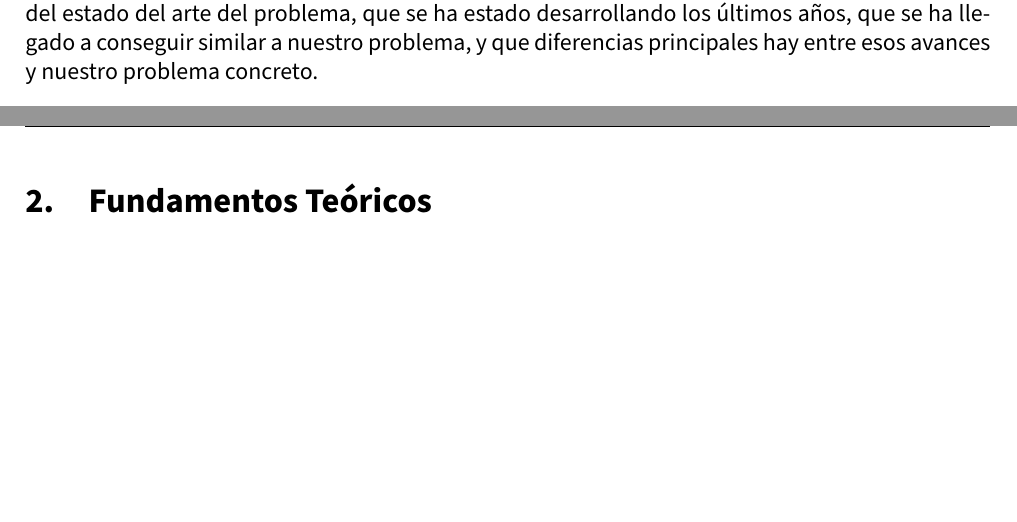
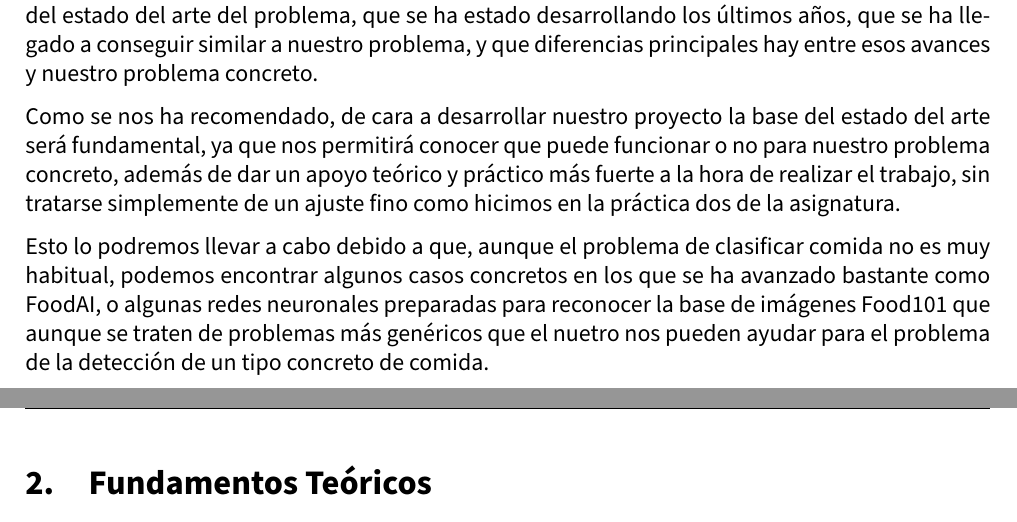
Before and after one commit to Juane99/CNN-Retraining-Project, a LaTeX document (memoria/VC_memoria_proyecto.tex, which reads memoria/input/introduccion.tex): two parts of pages 5 and 6 of 12, joined at a grey line, cut so that both start at the same text, the shorter picture padded with empty space. Compiled offline with pdfLaTeX.

Commit message:
acabo mi parte de introducción, no se que más meter tbh

```diff
--- a/memoria/input/introduccion.tex
+++ b/memoria/input/introduccion.tex
@@ -56,4 +56,6 @@ Es por todo lo anterior que queremos desarrollar una CNN que reconozca platos t
 
 De cara al desarrollo del proyecto comenzaremos con una introducción teórica a las redes neuronales convolucionales, tanto de su funcionamiento teórico como de la herramienta que utilizaremos para el desarrollo del proyecto, Keras. Tras la explicación de los fundamentos teóricos hablaremos del estado del arte del problema, que se ha estado desarrollando los últimos años, que se ha llegado a conseguir similar a nuestro problema, y que diferencias principales hay entre esos avances y nuestro problema concreto.
 
-% TODO : seguir hablando de la bibliografia actual y demás un poco como introducción
+Como se nos ha recomendado, de cara a desarrollar nuestro proyecto la base del estado del arte será fundamental, ya que nos permitirá conocer que puede funcionar o no para nuestro problema concreto, además de dar un apoyo teórico y práctico más fuerte a la hora de realizar el trabajo, sin tratarse simplemente de un ajuste fino como hicimos en la práctica dos de la asignatura.
+
+Esto lo podremos llevar a cabo debido a que, aunque el problema de clasificar comida no es muy habitual, podemos encontrar algunos casos concretos en los que se ha avanzado bastante como FoodAI, o algunas redes neuronales preparadas para reconocer la base de imágenes Food101 que aunque se traten de problemas más genéricos que el nuetro nos pueden ayudar para el problema de la detección de un tipo concreto de comida.
```
Also changed, not shown: memoria/VC_memoria_proyecto.tex (+0 -1 lines).
